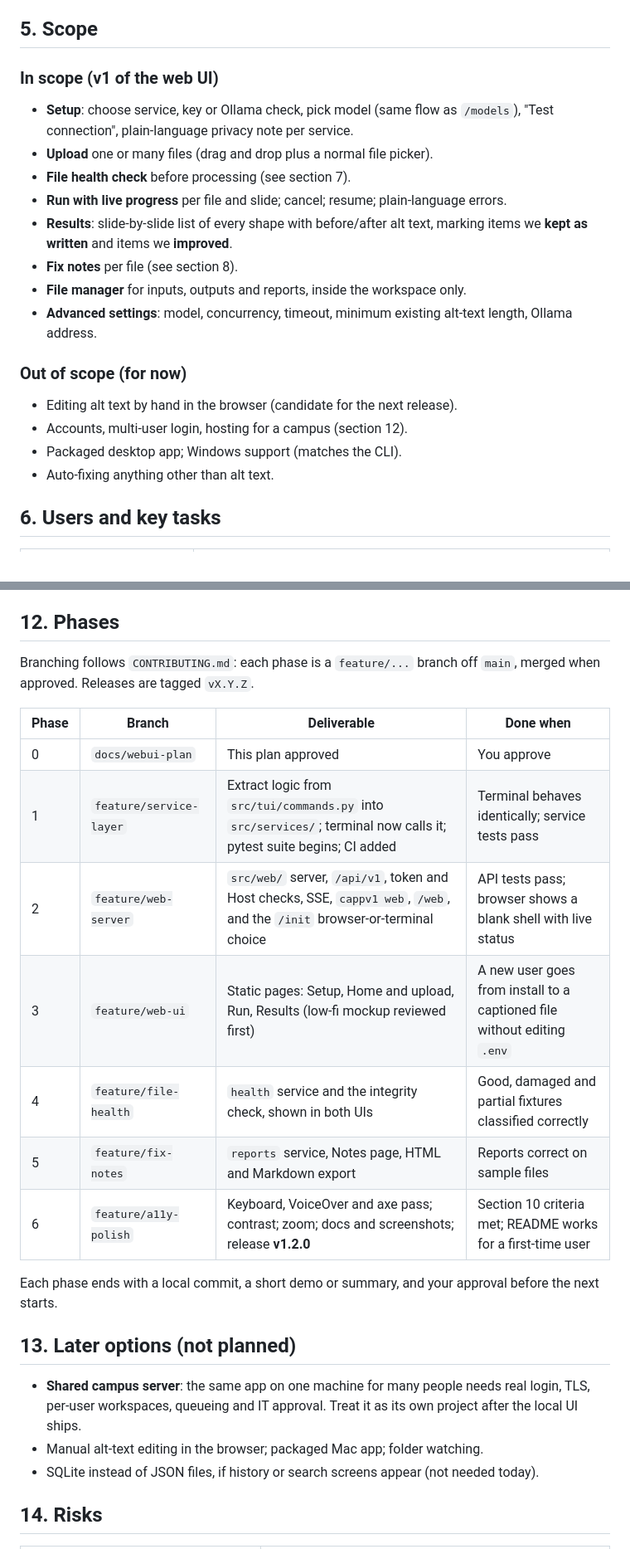
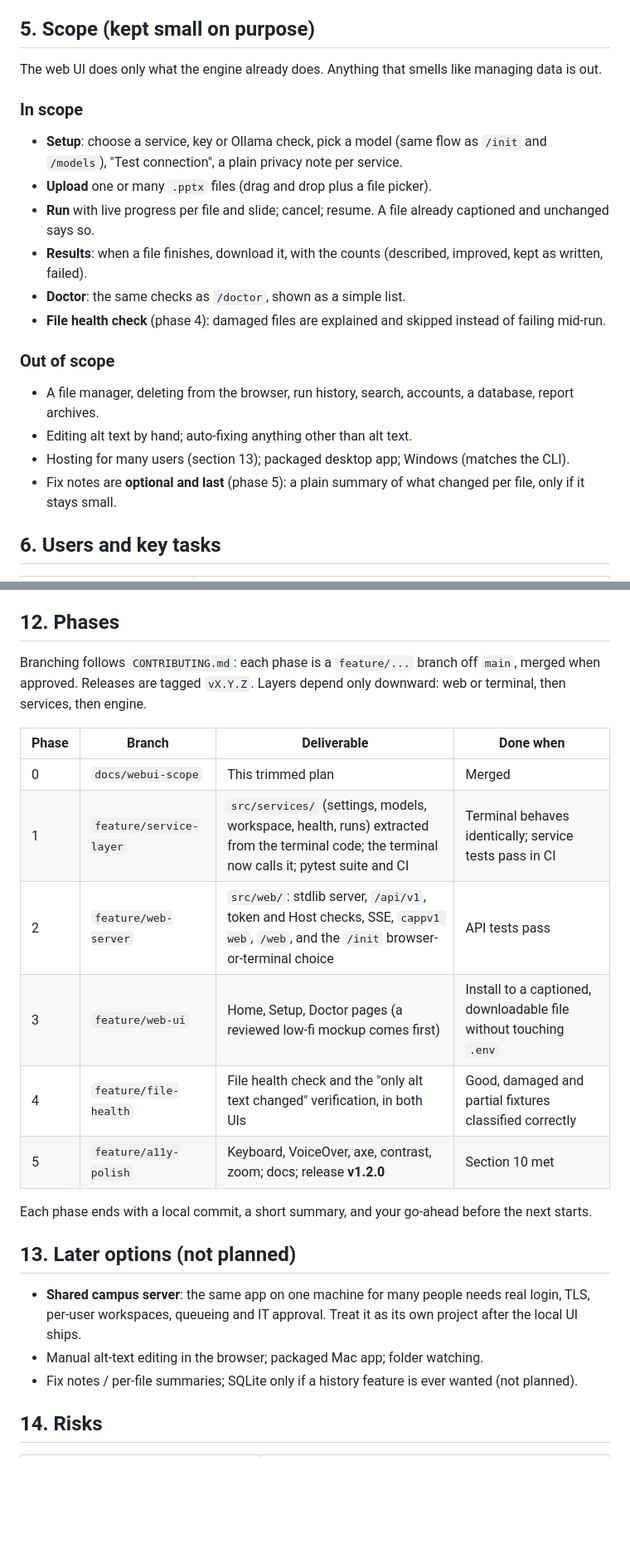
Before and after one commit to srsuiux/cappv1, a Markdown page: UI-development-Plan.md, 2 parts joined by grey strips. Shown at 83% size. Rendered like a GitHub page; blank space fills up the shorter version.

Commit message:
Trim web UI plan: not a data manager; three pages, no file manager
Co-Authored-By: Claude Sonnet 5.5 <noreply@anthropic.com>

```diff
--- a/UI-development-Plan.md
+++ b/UI-development-Plan.md
@@ -81,23 +81,23 @@ Errors always use `{ "error": { "code", "message", "fix" } }`. The contract is w
 - Remote Ollama keeps its existing guard (`OLLAMA_ALLOW_REMOTE`) and the UI shows a clear warning.
 - The page makes no network requests except to its own server.
 
-## 5. Scope
+## 5. Scope (kept small on purpose)
 
-### In scope (v1 of the web UI)
-- **Setup**: choose service, key or Ollama check, pick model (same flow as `/models`), "Test connection", plain-language privacy note per service.
-- **Upload** one or many files (drag and drop plus a normal file picker).
-- **File health check** before processing (see section 7).
-- **Run with live progress** per file and slide; cancel; resume; plain-language errors.
-- **Results**: slide-by-slide list of every shape with before/after alt text, marking items we **kept as written** and items we **improved**.
-- **Fix notes** per file (see section 8).
-- **File manager** for inputs, outputs and reports, inside the workspace only.
-- **Advanced settings**: model, concurrency, timeout, minimum existing alt-text length, Ollama address.
+The web UI does only what the engine already does. Anything that smells like managing data is out.
 
-### Out of scope (for now)
-- Editing alt text by hand in the browser (candidate for the next release).
-- Accounts, multi-user login, hosting for a campus (section 12).
-- Packaged desktop app; Windows support (matches the CLI).
-- Auto-fixing anything other than alt text.
+### In scope
+- **Setup**: choose a service, key or Ollama check, pick a model (same flow as `/init` and `/models`), "Test connection", a plain privacy note per service.
+- **Upload** one or many `.pptx` files (drag and drop plus a file picker).
+- **Run** with live progress per file and slide; cancel; resume. A file already captioned and unchanged says so.
+- **Results**: when a file finishes, download it, with the counts (described, improved, kept as written, failed).
+- **Doctor**: the same checks as `/doctor`, shown as a simple list.
+- **File health check** (phase 4): damaged files are explained and skipped instead of failing mid-run.
+
+### Out of scope
+- A file manager, deleting from the browser, run history, search, accounts, a database, report archives.
+- Editing alt text by hand; auto-fixing anything other than alt text.
+- Hosting for many users (section 13); packaged desktop app; Windows (matches the CLI).
+- Fix notes are **optional and last** (phase 5): a plain summary of what changed per file, only if it stays small.
 
 ## 6. Users and key tasks
 
@@ -168,25 +164,24 @@ Plain multi-page site (one HTML file per screen, shared `app.css` and `app.js`),
 
 ## 12. Phases
 
-Branching follows `CONTRIBUTING.md`: each phase is a `feature/...` branch off `main`, merged when approved. Releases are tagged `vX.Y.Z`.
+Branching follows `CONTRIBUTING.md`: each phase is a `feature/...` branch off `main`, merged when approved. Releases are tagged `vX.Y.Z`. Layers depend only downward: web or terminal, then services, then engine.
 
 | Phase | Branch | Deliverable | Done when |
 |---|---|---|---|
-| 0 | `docs/webui-plan` | This plan approved | You approve |
-| 1 | `feature/service-layer` | Extract logic from `src/tui/commands.py` into `src/services/`; terminal now calls it; pytest suite begins; CI added | Terminal behaves identically; service tests pass |
-| 2 | `feature/web-server` | `src/web/` server, `/api/v1`, token and Host checks, SSE, `cappv1 web`, `/web`, and the `/init` browser-or-terminal choice | API tests pass; browser shows a blank shell with live status |
-| 3 | `feature/web-ui` | Static pages: Setup, Home and upload, Run, Results (low-fi mockup reviewed first) | A new user goes from install to a captioned file without editing `.env` |
-| 4 | `feature/file-health` | `health` service and the integrity check, shown in both UIs | Good, damaged and partial fixtures classified correctly |
-| 5 | `feature/fix-notes` | `reports` service, Notes page, HTML and Markdown export | Reports correct on sample files |
-| 6 | `feature/a11y-polish` | Keyboard, VoiceOver and axe pass; contrast; zoom; docs and screenshots; release **v1.2.0** | Section 10 criteria met; README works for a first-time user |
+| 0 | `docs/webui-scope` | This trimmed plan | Merged |
+| 1 | `feature/service-layer` | `src/services/` (settings, models, workspace, health, runs) extracted from the terminal code; the terminal now calls it; pytest suite and CI | Terminal behaves identically; service tests pass in CI |
+| 2 | `feature/web-server` | `src/web/`: stdlib server, `/api/v1`, token and Host checks, SSE, `cappv1 web`, `/web`, and the `/init` browser-or-terminal choice | API tests pass |
+| 3 | `feature/web-ui` | Home, Setup, Doctor pages (a reviewed low-fi mockup comes first) | Install to a captioned, downloadable file without touching `.env` |
+| 4 | `feature/file-health` | File health check and the "only alt text changed" verification, in both UIs | Good, damaged and partial fixtures classified correctly |
+| 5 | `feature/a11y-polish` | Keyboard, VoiceOver, axe, contrast, zoom; docs; release **v1.2.0** | Section 10 met |
 
-Each phase ends with a local commit, a short demo or summary, and your approval before the next starts.
+Each phase ends with a local commit, a short summary, and your go-ahead before the next starts.
 
 ## 13. Later options (not planned)
 
 - **Shared campus server**: the same app on one machine for many people needs real login, TLS, per-user workspaces, queueing and IT approval. Treat it as its own project after the local UI ships.
 - Manual alt-text editing in the browser; packaged Mac app; folder watching.
-- SQLite instead of JSON files, if history or search screens appear (not needed today).
+- Fix notes / per-file summaries; SQLite only if a history feature is ever wanted (not planned).
 
 ## 14. Risks
 
```
Also changed, not shown: other parts of UI-development-Plan.md (+6 -10 lines).
